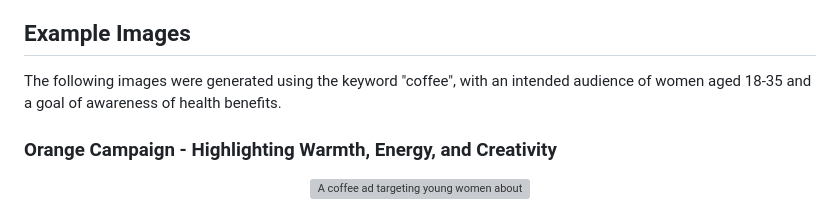
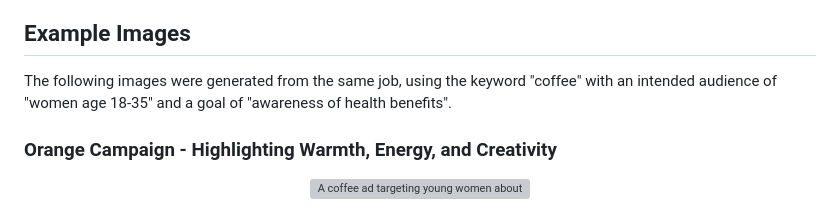
Before and after one commit to DaveWestFGCU/EagleHacks2025_Project, a Markdown page: README.md, the part around the change. Drawn GitHub-style; grey boxes are pictures that could not be loaded.

Commit message:
Update README.md
Minor changes to example images description

```diff
--- a/README.md
+++ b/README.md
@@ -113,7 +113,7 @@ Our API takes as little as a single keyword and turns it into 3 ad campaigns wit
 
 ## Example Images
 
-The following images were generated using the keyword "coffee", with an intended audience of women aged 18-35 and a goal of awareness of health benefits.
+The following images were generated from the same job, using the keyword "coffee" with an intended audience of "women age 18-35" and a goal of "awareness of health benefits".
 
 ### Orange Campaign - Highlighting Warmth, Energy, and Creativity
 <p align="center"><img src="https://github.com/DaveWestFGCU/EagleHacks2025_Project/blob/main/github_assets/coffee_ad_creative.png" alt="A coffee ad targeting young women about its health benefits, highlighting creativity."></p>
```
